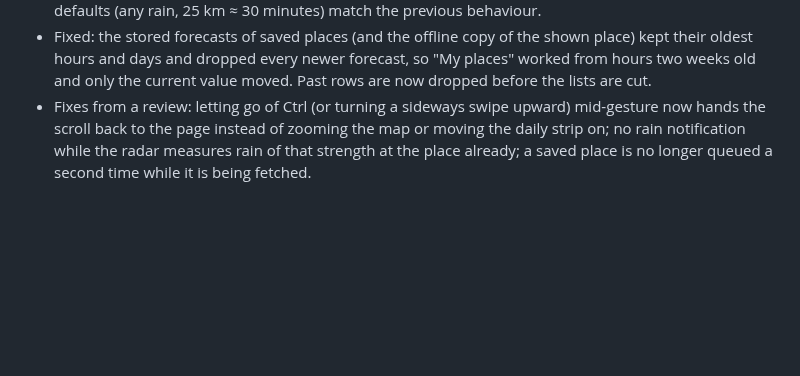
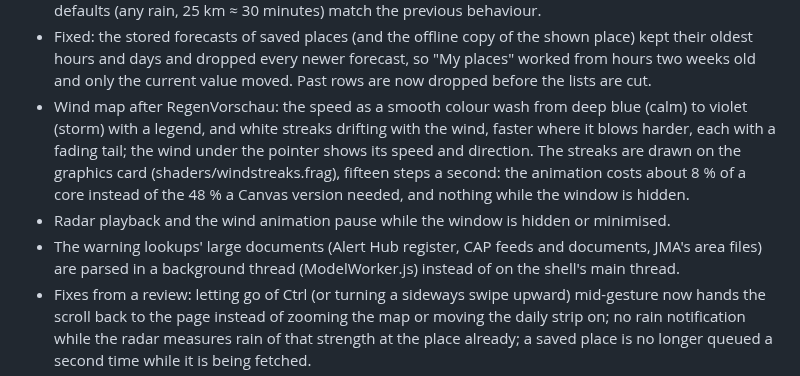
Before and after one commit to T-The-Coder/more-weather, a Markdown page: CHANGELOG.md, the part around the change. Rendered like a GitHub page; blank space fills up the shorter version.

```diff
--- a/CHANGELOG.md
+++ b/CHANGELOG.md
@@ -94,6 +94,18 @@ All notable changes to More Weather are documented here.
   shown place) kept their oldest hours and days and dropped every newer
   forecast, so "My places" worked from hours two weeks old and only the
   current value moved. Past rows are now dropped before the lists are cut.
+- Wind map after RegenVorschau: the speed as a smooth colour wash from deep
+  blue (calm) to violet (storm) with a legend, and white streaks drifting
+  with the wind, faster where it blows harder, each with a fading tail; the
+  wind under the pointer shows its speed and direction. The streaks are
+  drawn on the graphics card (shaders/windstreaks.frag), fifteen steps a
+  second: the animation costs about 8 % of a core instead of the 48 % a
+  Canvas version needed, and nothing while the window is hidden.
+- Radar playback and the wind animation pause while the window is hidden
+  or minimised.
+- The warning lookups' large documents (Alert Hub register, CAP feeds and
+  documents, JMA's area files) are parsed in a background thread
+  (ModelWorker.js) instead of on the shell's main thread.
 - Fixes from a review: letting go of Ctrl (or turning a sideways swipe
   upward) mid-gesture now hands the scroll back to the page instead of
   zooming the map or moving the daily strip on; no rain notification while
```
Also changed, not shown: README.md (+8 -2 lines), data/wind-dots.png (added), 10 other files.
